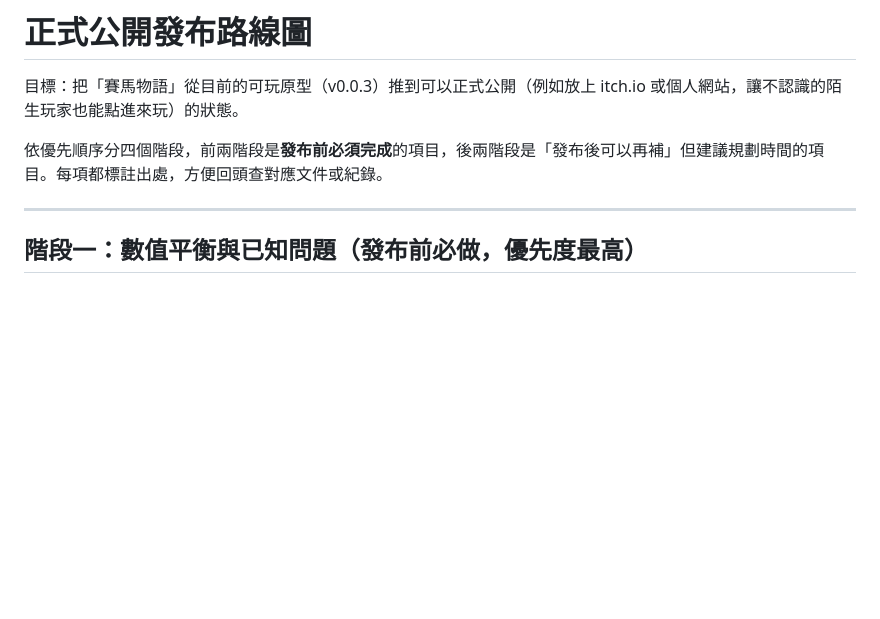
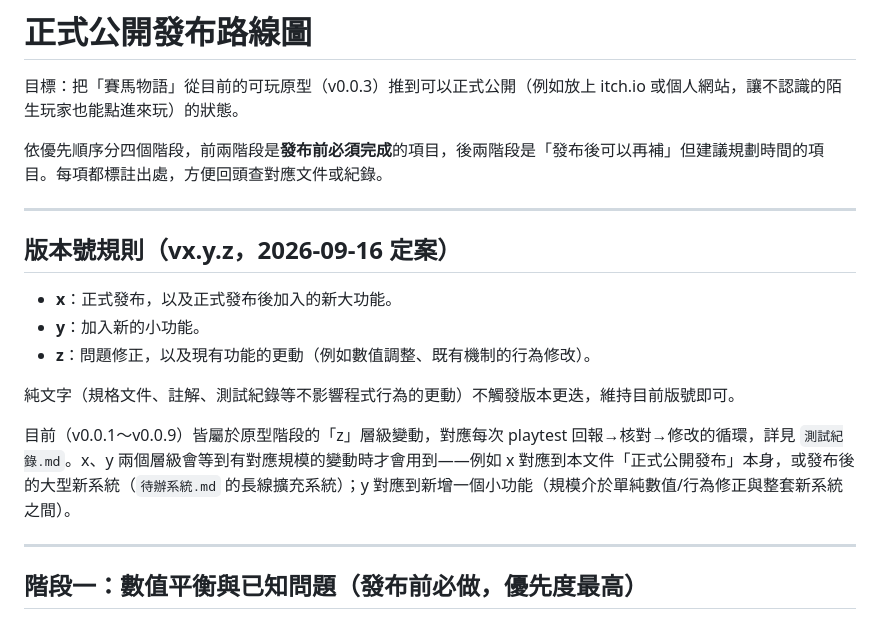
Before and after one commit to andychou1215-wq/horse-racing-tale, a Markdown page: release-roadmap.md, the part around the change. Drawn GitHub-style; blank space fills up the shorter version.

Commit message:
docs: 定案版本號規則 vx.y.z

```diff
--- a/release-roadmap.md
+++ b/release-roadmap.md
@@ -3,6 +3,18 @@
 目標：把「賽馬物語」從目前的可玩原型（v0.0.3）推到可以正式公開（例如放上 itch.io 或個人網站，讓不認識的陌生玩家也能點進來玩）的狀態。
 
 依優先順序分四個階段，前兩階段是**發布前必須完成**的項目，後兩階段是「發布後可以再補」但建議規劃時間的項目。每項都標註出處，方便回頭查對應文件或紀錄。
+
+---
+
+## 版本號規則（vx.y.z，2026-09-16 定案）
+
+- **x**：正式發布，以及正式發布後加入的新大功能。
+- **y**：加入新的小功能。
+- **z**：問題修正，以及現有功能的更動（例如數值調整、既有機制的行為修改）。
+
+純文字（規格文件、註解、測試紀錄等不影響程式行為的更動）不觸發版本更迭，維持目前版號即可。
+
+目前（v0.0.1～v0.0.9）皆屬於原型階段的「z」層級變動，對應每次 playtest 回報→核對→修改的循環，詳見 `測試紀錄.md`。x、y 兩個層級會等到有對應規模的變動時才會用到——例如 x 對應到本文件「正式公開發布」本身，或發布後的大型新系統（`待辦系統.md` 的長線擴充系統）；y 對應到新增一個小功能（規模介於單純數值/行為修正與整套新系統之間）。
 
 ---
 
```
